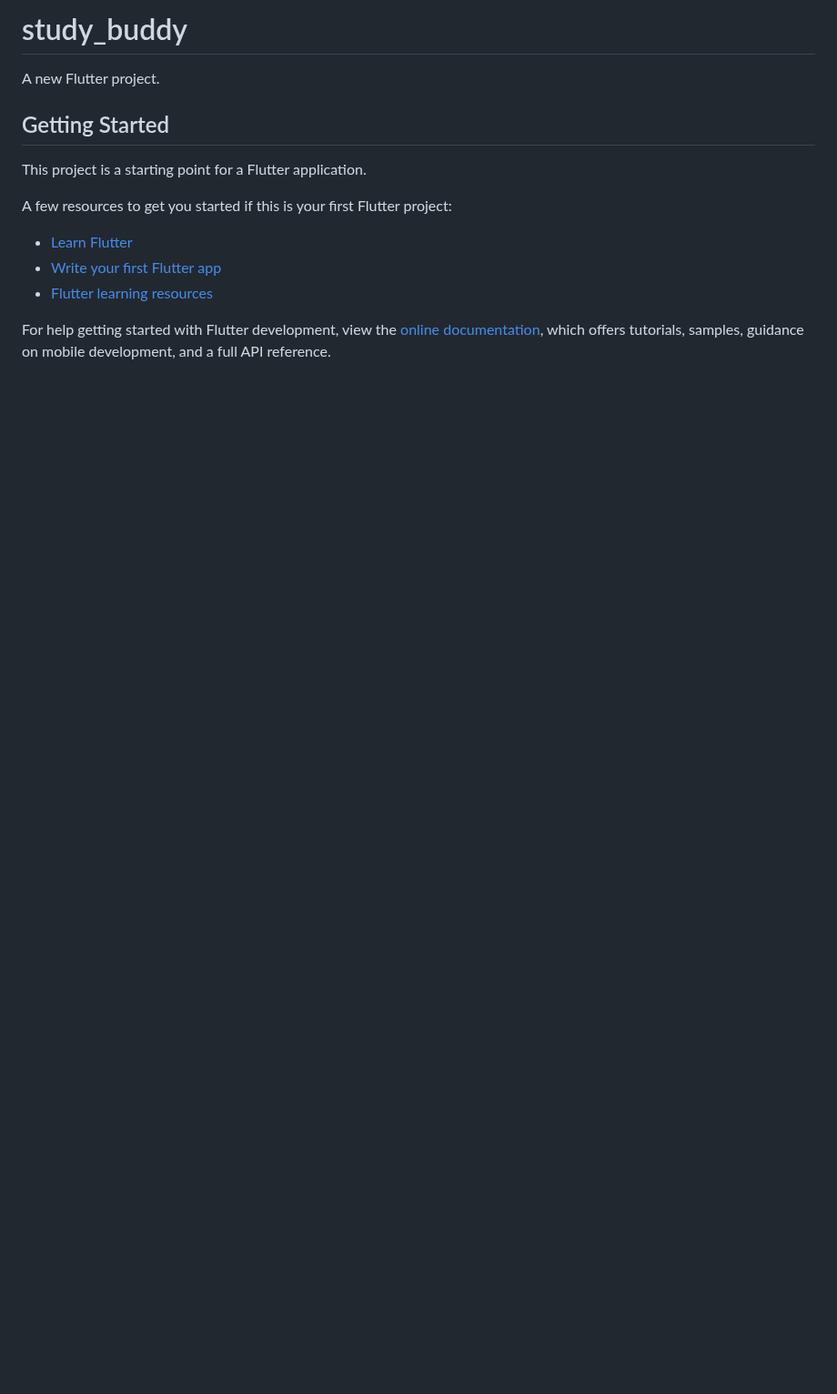
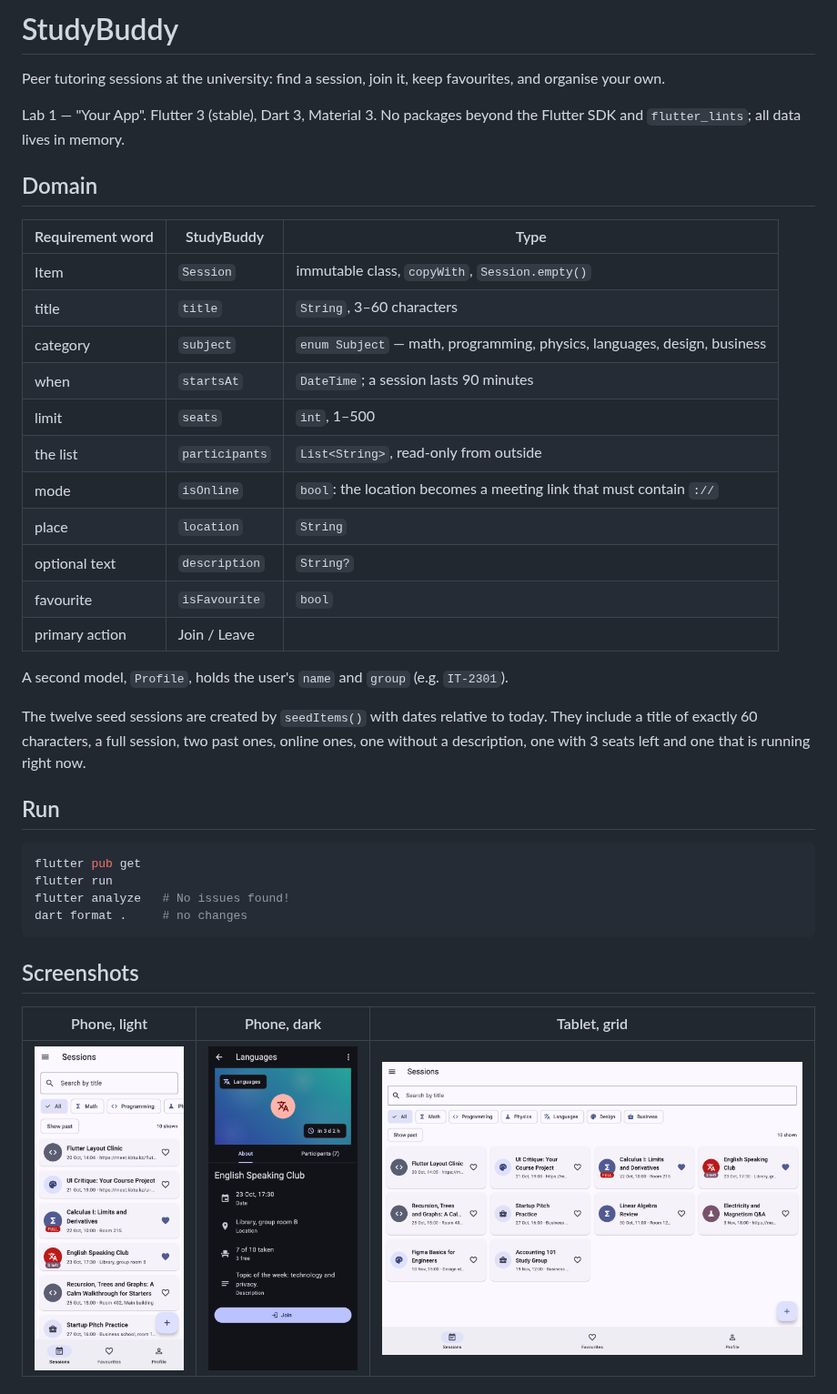
Before and after one commit to morikonon/flutter-2026-mukhamedali-daniyaruly, a Markdown page: study_buddy/README.md, the part around one of its changes. Shown at 91% size. Drawn GitHub-style; pictures changed too: study_buddy/screenshots/phone_dark.png (added), study_buddy/screenshots/phone_light.png (added), study_buddy/screenshots/tablet_grid.png (added); blank space fills up the shorter version.

Commit message:
Write README with domain, three screenshots and the Decisions section

````diff
--- a/study_buddy/README.md
+++ b/study_buddy/README.md
@@ -1,17 +1,41 @@
-# study_buddy
+# StudyBuddy
 
-A new Flutter project.
+Peer tutoring sessions at the university: find a session, join it, keep favourites, and organise your own.
 
-## Getting Started
+Lab 1 — "Your App". Flutter 3 (stable), Dart 3, Material 3. No packages beyond the Flutter SDK and `flutter_lints`; all data lives in memory.
 
-This project is a starting point for a Flutter application.
+## Domain
 
-A few resources to get you started if this is your first Flutter project:
+| Requirement word | StudyBuddy | Type |
+|---|---|---|
+| Item | `Session` | immutable class, `copyWith`, `Session.empty()` |
+| title | `title` | `String`, 3–60 characters |
+| category | `subject` | `enum Subject` — math, programming, physics, languages, design, business |
+| when | `startsAt` | `DateTime`; a session lasts 90 minutes |
+| limit | `seats` | `int`, 1–500 |
+| the list | `participants` | `List<String>`, read-only from outside |
+| mode | `isOnline` | `bool`: the location becomes a meeting link that must contain `://` |
+| place | `location` | `String` |
+| optional text | `description` | `String?` |
+| favourite | `isFavourite` | `bool` |
+| primary action | Join / Leave | |
 
-- [Learn Flutter](https://docs.flutter.dev/get-started/learn-flutter)
-- [Write your first Flutter app](https://docs.flutter.dev/get-started/codelab)
-- [Flutter learning resources](https://docs.flutter.dev/reference/learning-resources)
+A second model, `Profile`, holds the user's `name` and `group` (e.g. `IT-2301`).
 
-For help getting started with Flutter development, view the
-[online documentation](https://docs.flutter.dev/), which offers tutorials,
-samples, guidance on mobile development, and a full API reference.
+The twelve seed sessions are created by `seedItems()` with dates relative to today. They include a title of exactly 60 characters, a full session, two past ones, online ones, one without a description, one with 3 seats left and one that is running right now.
+
+## Run
+
+```bash
+flutter pub get
+flutter run
+flutter analyze   # No issues found!
+dart format .     # no changes
+```
+
+## Screenshots
+
+| Phone, light | Phone, dark | Tablet, grid |
+|---|---|---|
+| ![Phone light](screenshots/phone_light.png) | ![Phone dark](screenshots/phone_dark.png) | ![Tablet grid](screenshots/tablet_grid.png) |
+
````
Also changed, not shown: other parts of study_buddy/README.md (+28 -0 lines).
